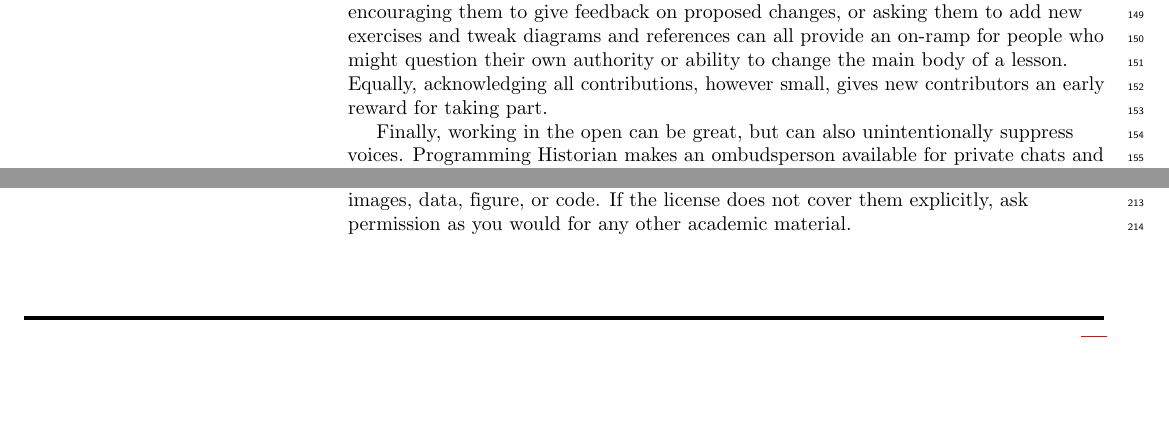
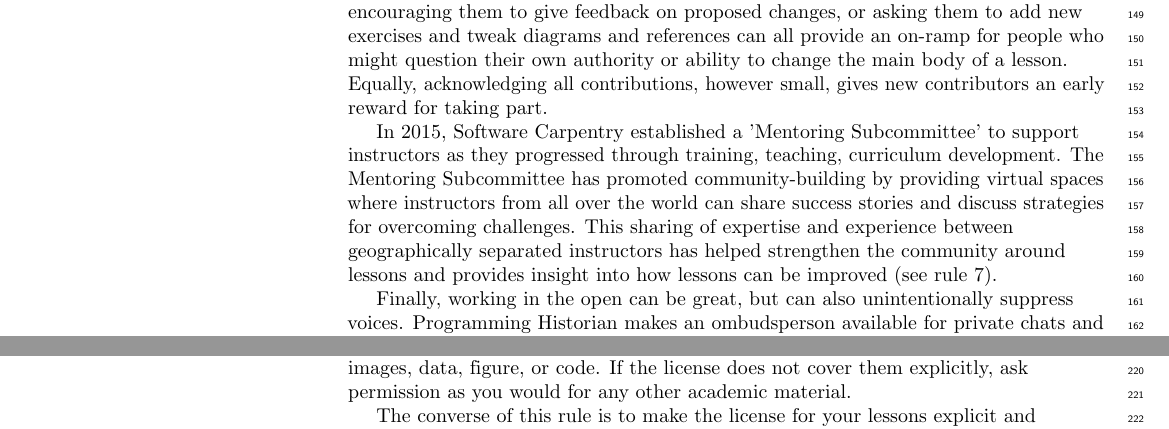
Before and after one commit to swcarpentry/collaborative-lesson-development, a LaTeX document (paper.tex): two parts of pages 4 and 5 of 11 before the commit and two parts of pages 4 and 6 of 11 after it, joined at a grey line, cut so that both start at the same text, the shorter picture padded with empty space. Compiled offline with pdfLaTeX.

Commit message:
added paragraph on mentoring
related to https://github.com/swcarpentry/collaborative-lesson-development/issues/56

```diff
--- a/paper.tex
+++ b/paper.tex
@@ -469,6 +469,8 @@ acknowledging all contributions,
 however small,
 gives new contributors an early reward for taking part.
 
+In 2015, Software Carpentry established a 'Mentoring Subcommittee' to support instructors as they progressed through training, teaching, curriculum development. The Mentoring Subcommittee has promoted community-building by providing virtual spaces where instructors from all over the world can share success stories and discuss strategies for overcoming challenges. This sharing of expertise and experience between geographically separated instructors has helped strengthen the community around lessons and provides insight into how lessons can be improved (see rule #7).
+
 Finally,
 working in the open can be great,
 but can also unintentionally suppress voices.
```
